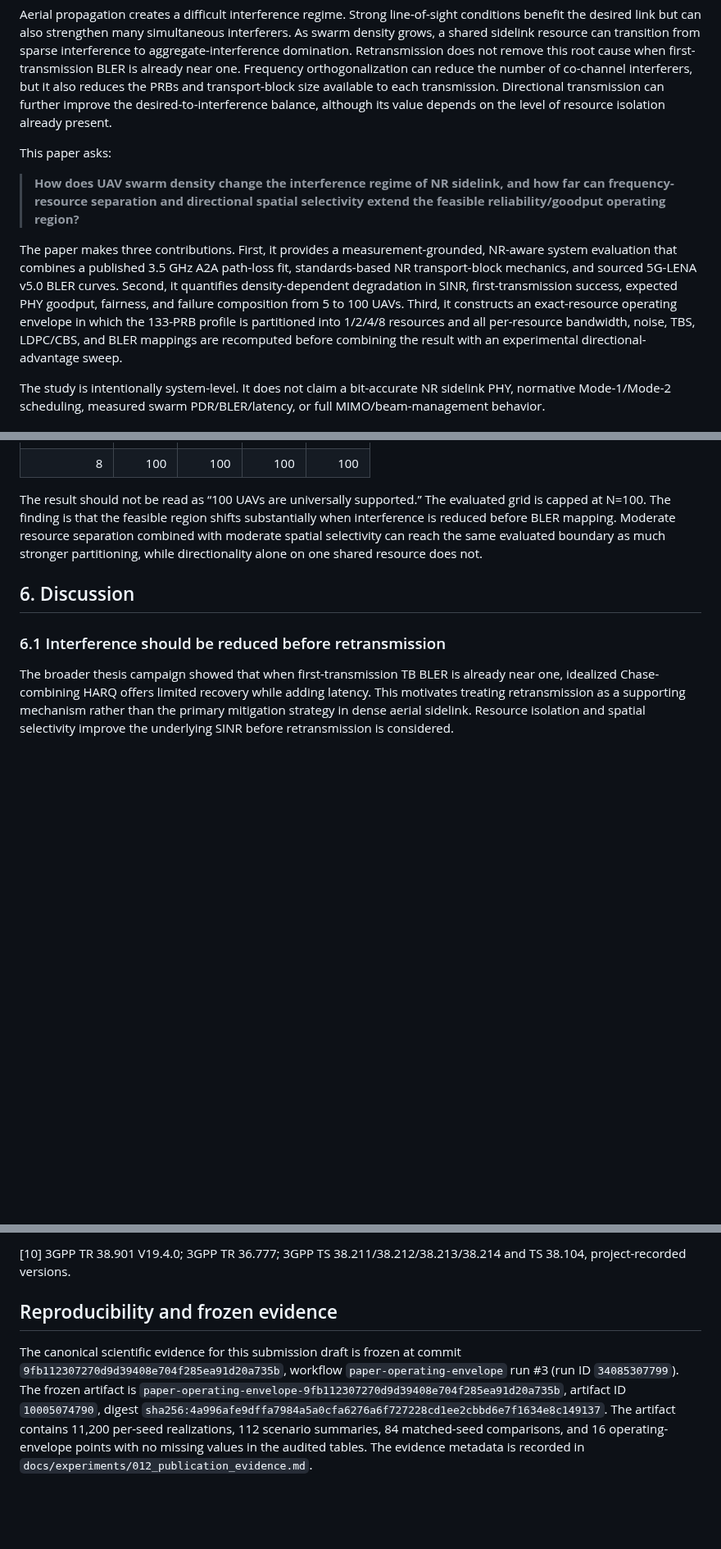
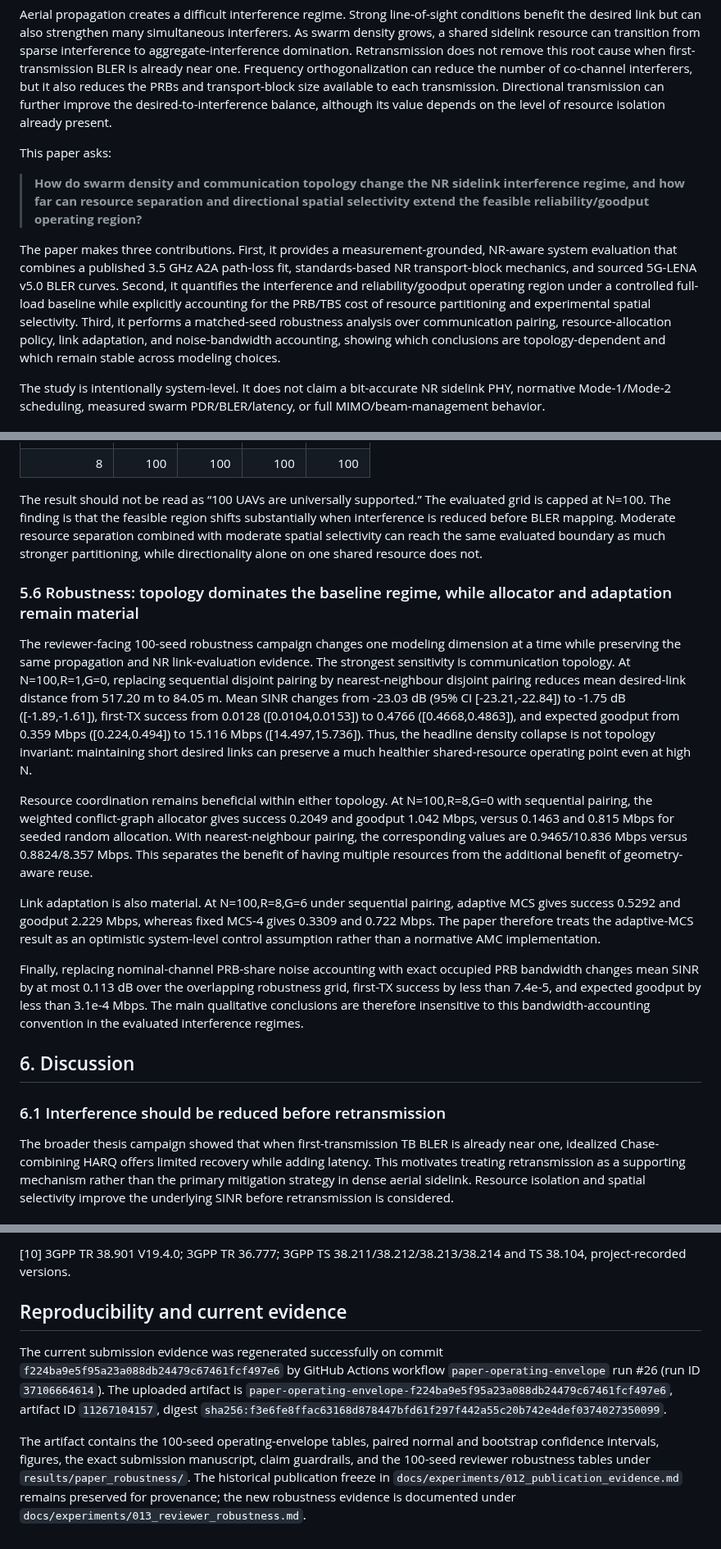
Before and after one commit to panagiotagrosdouli/uav-sidelink-swarm, a Markdown page: paper/MANUSCRIPT_SUBMISSION.md, 3 parts joined by grey strips. Shown at 82% size. Drawn GitHub-style; blank space fills up the shorter version.

Commit message:
paper: incorporate completed topology and robustness evidence

```diff
--- a/paper/MANUSCRIPT_SUBMISSION.md
+++ b/paper/MANUSCRIPT_SUBMISSION.md
@@ -14,9 +14,9 @@ Aerial propagation creates a difficult interference regime. Strong line-of-sight
 
 This paper asks:
 
-> **How does UAV swarm density change the interference regime of NR sidelink, and how far can frequency-resource separation and directional spatial selectivity extend the feasible reliability/goodput operating region?**
+> **How do swarm density and communication topology change the NR sidelink interference regime, and how far can resource separation and directional spatial selectivity extend the feasible reliability/goodput operating region?**
 
-The paper makes three contributions. First, it provides a measurement-grounded, NR-aware system evaluation that combines a published 3.5 GHz A2A path-loss fit, standards-based NR transport-block mechanics, and sourced 5G-LENA v5.0 BLER curves. Second, it quantifies density-dependent degradation in SINR, first-transmission success, expected PHY goodput, fairness, and failure composition from 5 to 100 UAVs. Third, it constructs an exact-resource operating envelope in which the 133-PRB profile is partitioned into 1/2/4/8 resources and all per-resource bandwidth, noise, TBS, LDPC/CBS, and BLER mappings are recomputed before combining the result with an experimental directional-advantage sweep.
+The paper makes three contributions. First, it provides a measurement-grounded, NR-aware system evaluation that combines a published 3.5 GHz A2A path-loss fit, standards-based NR transport-block mechanics, and sourced 5G-LENA v5.0 BLER curves. Second, it quantifies the interference and reliability/goodput operating region under a controlled full-load baseline while explicitly accounting for the PRB/TBS cost of resource partitioning and experimental spatial selectivity. Third, it performs a matched-seed robustness analysis over communication pairing, resource-allocation policy, link adaptation, and noise-bandwidth accounting, showing which conclusions are topology-dependent and which remain stable across modeling choices.
 
 The study is intentionally system-level. It does not claim a bit-accurate NR sidelink PHY, normative Mode-1/Mode-2 scheduling, measured swarm PDR/BLER/latency, or full MIMO/beam-management behavior.
 
@@ -172,6 +172,16 @@ Under the explicit policy requiring first-transmission success >=0.10 and expect
 
 The result should not be read as “100 UAVs are universally supported.” The evaluated grid is capped at N=100. The finding is that the feasible region shifts substantially when interference is reduced before BLER mapping. Moderate resource separation combined with moderate spatial selectivity can reach the same evaluated boundary as much stronger partitioning, while directionality alone on one shared resource does not.
 
+### 5.6 Robustness: topology dominates the baseline regime, while allocator and adaptation remain material
+
+The reviewer-facing 100-seed robustness campaign changes one modeling dimension at a time while preserving the same propagation and NR link-evaluation evidence. The strongest sensitivity is communication topology. At N=100,R=1,G=0, replacing sequential disjoint pairing by nearest-neighbour disjoint pairing reduces mean desired-link distance from 517.20 m to 84.05 m. Mean SINR changes from -23.03 dB (95% CI [-23.21,-22.84]) to -1.75 dB ([-1.89,-1.61]), first-TX success from 0.0128 ([0.0104,0.0153]) to 0.4766 ([0.4668,0.4863]), and expected goodput from 0.359 Mbps ([0.224,0.494]) to 15.116 Mbps ([14.497,15.736]). Thus, the headline density collapse is not topology invariant: maintaining short desired links can preserve a much healthier shared-resource operating point even at high N.
+
+Resource coordination remains beneficial within either topology. At N=100,R=8,G=0 with sequential pairing, the weighted conflict-graph allocator gives success 0.2049 and goodput 1.042 Mbps, versus 0.1463 and 0.815 Mbps for seeded random allocation. With nearest-neighbour pairing, the corresponding values are 0.9465/10.836 Mbps versus 0.8824/8.357 Mbps. This separates the benefit of having multiple resources from the additional benefit of geometry-aware reuse.
+
+Link adaptation is also material. At N=100,R=8,G=6 under sequential pairing, adaptive MCS gives success 0.5292 and goodput 2.229 Mbps, whereas fixed MCS-4 gives 0.3309 and 0.722 Mbps. The paper therefore treats the adaptive-MCS result as an optimistic system-level control assumption rather than a normative AMC implementation.
+
+Finally, replacing nominal-channel PRB-share noise accounting with exact occupied PRB bandwidth changes mean SINR by at most 0.113 dB over the overlapping robustness grid, first-TX success by less than 7.4e-5, and expected goodput by less than 3.1e-4 Mbps. The main qualitative conclusions are therefore insensitive to this bandwidth-accounting convention in the evaluated interference regimes.
+
 ## 6. Discussion
 
 ### 6.1 Interference should be reduced before retransmission
@@ -216,6 +230,8 @@ Dense shared-resource UAV sidelink becomes severely interference-limited as swar
 
 [10] 3GPP TR 38.901 V19.4.0; 3GPP TR 36.777; 3GPP TS 38.211/38.212/38.213/38.214 and TS 38.104, project-recorded versions.
 
-## Reproducibility and frozen evidence
+## Reproducibility and current evidence
 
-The canonical scientific evidence for this submission draft is frozen at commit `9fb112307270d9d39408e704f285ea91d20a735b`, workflow `paper-operating-envelope` run #3 (run ID `34085307799`). The frozen artifact is `paper-operating-envelope-9fb112307270d9d39408e704f285ea91d20a735b`, artifact ID `10005074790`, digest `sha256:4a996afe9dffa7984a5a0cfa6276a6f727228cd1ee2cbbd6e7f1634e8c149137`. The artifact contains 11,200 per-seed realizations, 112 scenario summaries, 84 matched-seed comparisons, and 16 operating-envelope points with no missing values in the audited tables. The evidence metadata is recorded in `docs/experiments/012_publication_evidence.md`.
+The current submission evidence was regenerated successfully on commit `f224ba9e5f95a23a088db24479c67461fcf497e6` by GitHub Actions workflow `paper-operating-envelope` run #26 (run ID `37106664614`). The uploaded artifact is `paper-operating-envelope-f224ba9e5f95a23a088db24479c67461fcf497e6`, artifact ID `11267104157`, digest `sha256:f3e6fe8ffac63168d878447bfd61f297f442a55c20b742e4def0374027350099`.
+
+The artifact contains the 100-seed operating-envelope tables, paired normal and bootstrap confidence intervals, figures, the exact submission manuscript, claim guardrails, and the 100-seed reviewer robustness tables under `results/paper_robustness/`. The historical publication freeze in `docs/experiments/012_publication_evidence.md` remains preserved for provenance; the new robustness evidence is documented under `docs/experiments/013_reviewer_robustness.md`.
```
Also changed, not shown: other parts of paper/MANUSCRIPT_SUBMISSION.md (+10 -6 lines).
